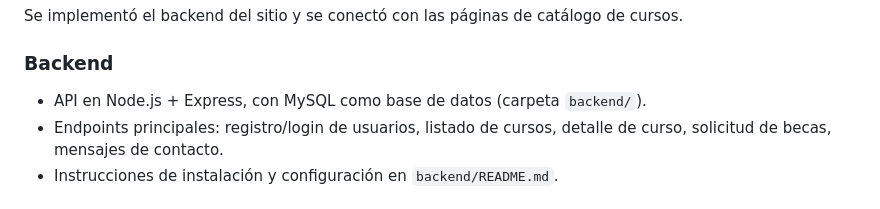
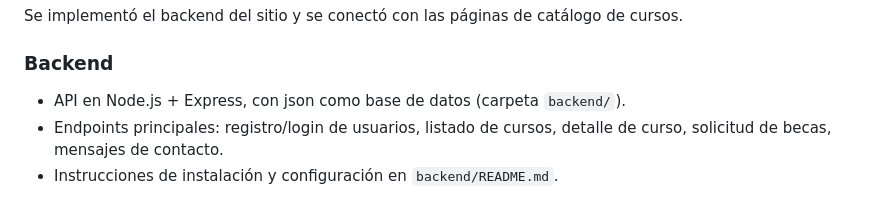
Before and after one commit to wnores/proyectoTIS, a Markdown page: README.md, the part around the change. Rendered like a GitHub page.

Commit message:
Change database from  JSON in README
Updated database description in backend section.

```diff
--- a/README.md
+++ b/README.md
@@ -35,7 +35,7 @@ Se verificó la presentación visual y la adaptación de la página al diseño g
 Se implementó el backend del sitio y se conectó con las páginas de catálogo de cursos.
 
 ### Backend
-- API en Node.js + Express, con MySQL como base de datos (carpeta `backend/`).
+- API en Node.js + Express, con json como base de datos (carpeta `backend/`).
 - Endpoints principales: registro/login de usuarios, listado de cursos, detalle de curso, solicitud de becas, mensajes de contacto.
 - Instrucciones de instalación y configuración en `backend/README.md`.
 
```
